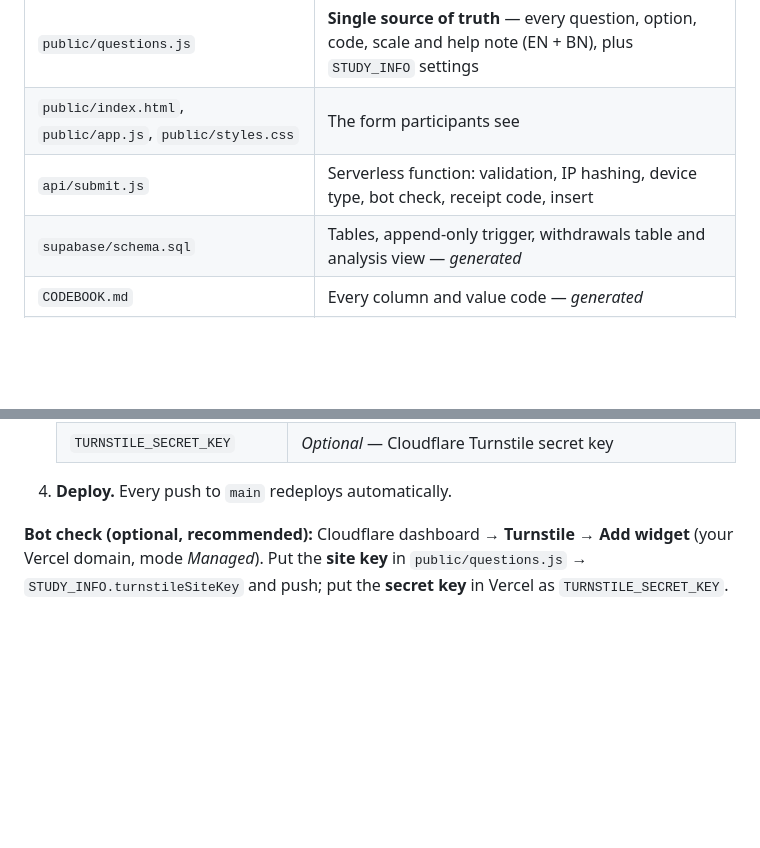
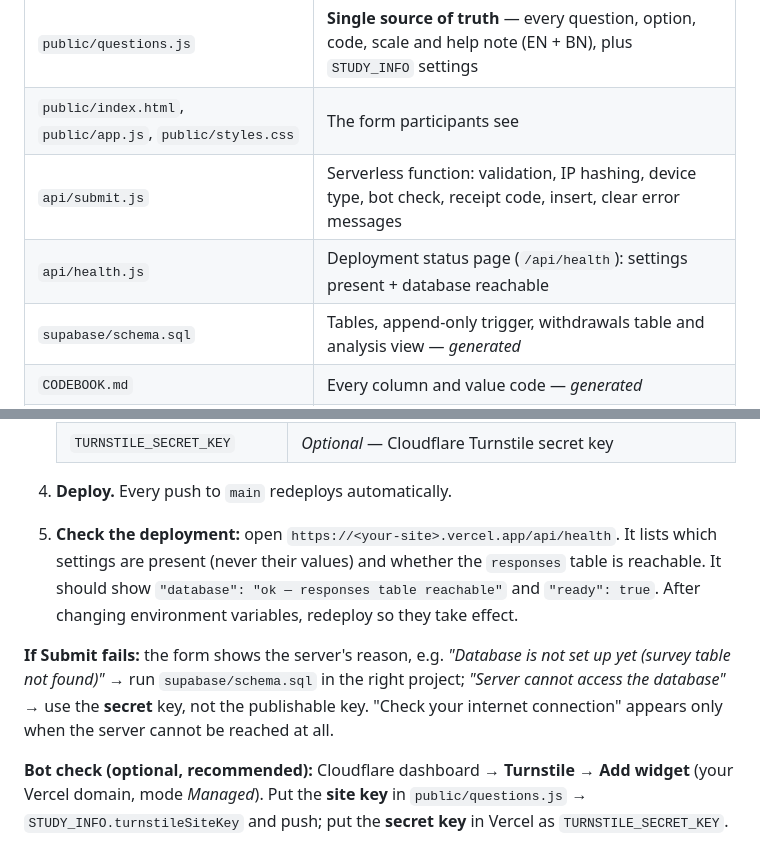
Before and after one commit to FahimSWE40/GenAI-Thesis-Survey, a Markdown page: README.md, 2 parts joined by grey strips. Rendered like a GitHub page; blank space fills up the shorter version.

Commit message:
Document the /api/health status page and submit troubleshooting in README

```diff
--- a/README.md
+++ b/README.md
@@ -116,7 +116,8 @@ insert into withdrawals (receipt_code, note) values ('GA-5YF4-PZMA', 'participan
 |---|---|
 | `public/questions.js` | **Single source of truth** — every question, option, code, scale and help note (EN + BN), plus `STUDY_INFO` settings |
 | `public/index.html`, `public/app.js`, `public/styles.css` | The form participants see |
-| `api/submit.js` | Serverless function: validation, IP hashing, device type, bot check, receipt code, insert |
+| `api/submit.js` | Serverless function: validation, IP hashing, device type, bot check, receipt code, insert, clear error messages |
+| `api/health.js` | Deployment status page (`/api/health`): settings present + database reachable |
 | `supabase/schema.sql` | Tables, append-only trigger, withdrawals table and analysis view — *generated* |
 | `CODEBOOK.md` | Every column and value code — *generated* |
 | `scripts/generate.mjs` | Regenerates `schema.sql` and `CODEBOOK.md` from `questions.js` |
@@ -166,6 +167,9 @@ Supabase will show an "RLS enabled, no policy" notice for `responses` and `withd
    | `TURNSTILE_SECRET_KEY` | *Optional* — Cloudflare Turnstile secret key |
 
 4. **Deploy.** Every push to `main` redeploys automatically.
+5. **Check the deployment:** open `https://<your-site>.vercel.app/api/health`. It lists which settings are present (never their values) and whether the `responses` table is reachable. It should show `"database": "ok — responses table reachable"` and `"ready": true`. After changing environment variables, redeploy so they take effect.
+
+**If Submit fails:** the form shows the server's reason, e.g. *"Database is not set up yet (survey table not found)"* → run `supabase/schema.sql` in the right project; *"Server cannot access the database"* → use the **secret** key, not the publishable key. "Check your internet connection" appears only when the server cannot be reached at all.
 
 **Bot check (optional, recommended):** Cloudflare dashboard → **Turnstile → Add widget** (your Vercel domain, mode *Managed*). Put the **site key** in `public/questions.js` → `STUDY_INFO.turnstileSiteKey` and push; put the **secret key** in Vercel as `TURNSTILE_SECRET_KEY`.
 
```
